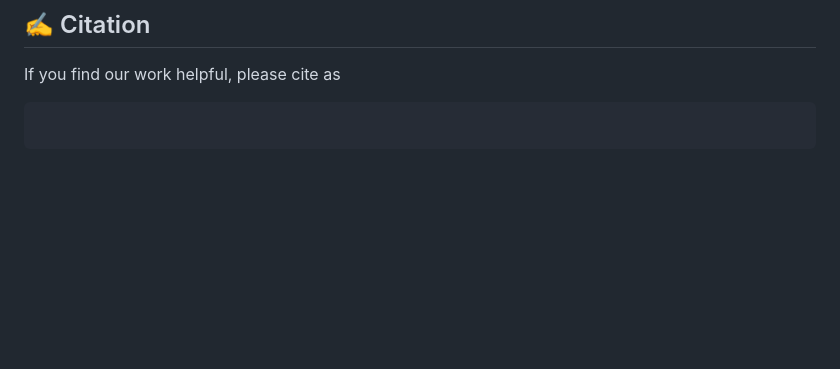
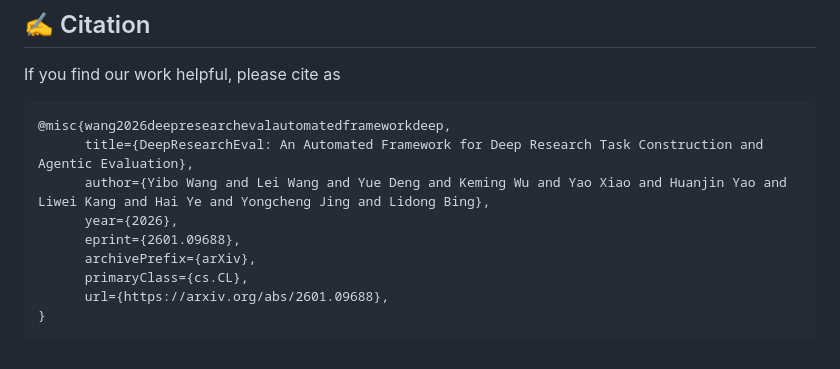
Before and after one commit to Infinity-AILab/DeepResearchEval, a Markdown page: README.md, the part around the change. GitHub-like rendering; blank space fills up the shorter version.

````diff
--- a/README.md
+++ b/README.md
@@ -142,5 +142,13 @@ We thank the [MiroFlow](https://github.com/MiroMindAI/MiroFlow) and [DAComp](htt
 ## ✍️ Citation
 If you find our work helpful, please cite as
 ```
-
+@misc{wang2026deepresearchevalautomatedframeworkdeep,
+      title={DeepResearchEval: An Automated Framework for Deep Research Task Construction and Agentic Evaluation},
+      author={Yibo Wang and Lei Wang and Yue Deng and Keming Wu and Yao Xiao and Huanjin Yao and Liwei Kang and Hai Ye and Yongcheng Jing and Lidong Bing},
+      year={2026},
+      eprint={2601.09688},
+      archivePrefix={arXiv},
+      primaryClass={cs.CL},
+      url={https://arxiv.org/abs/2601.09688},
+}
 ```
````
